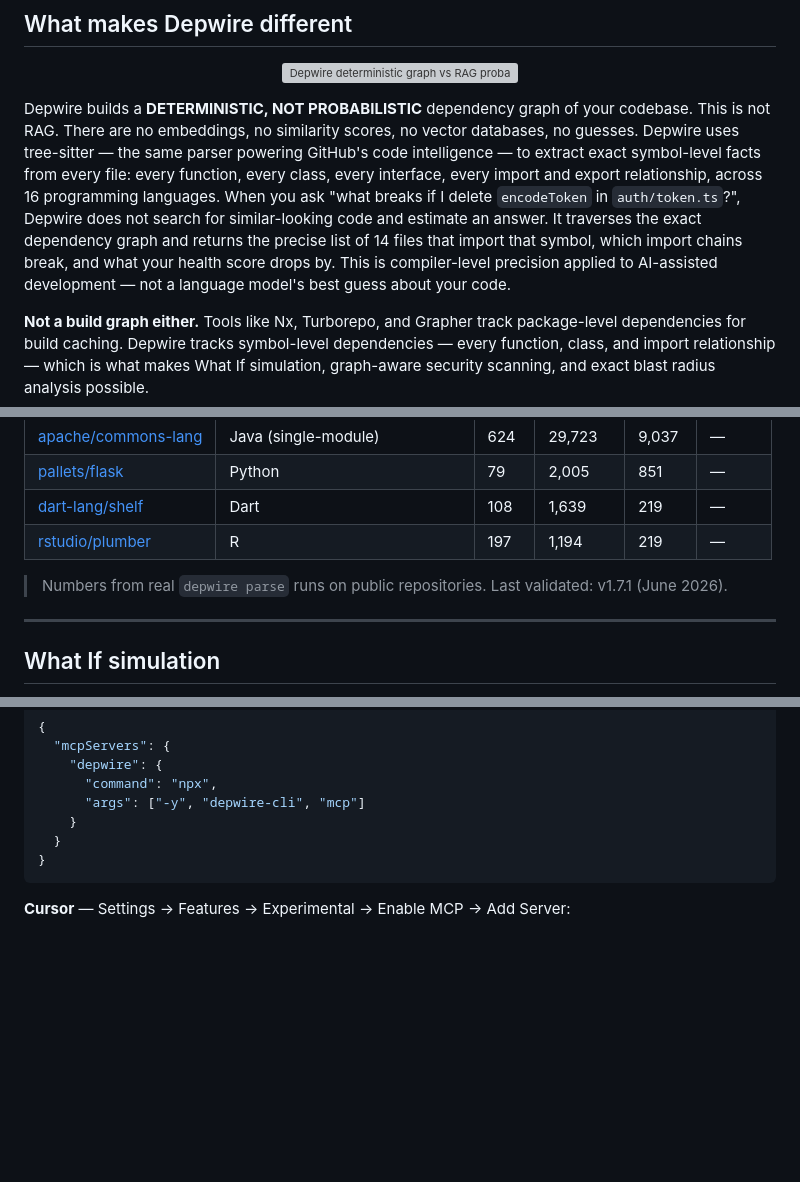
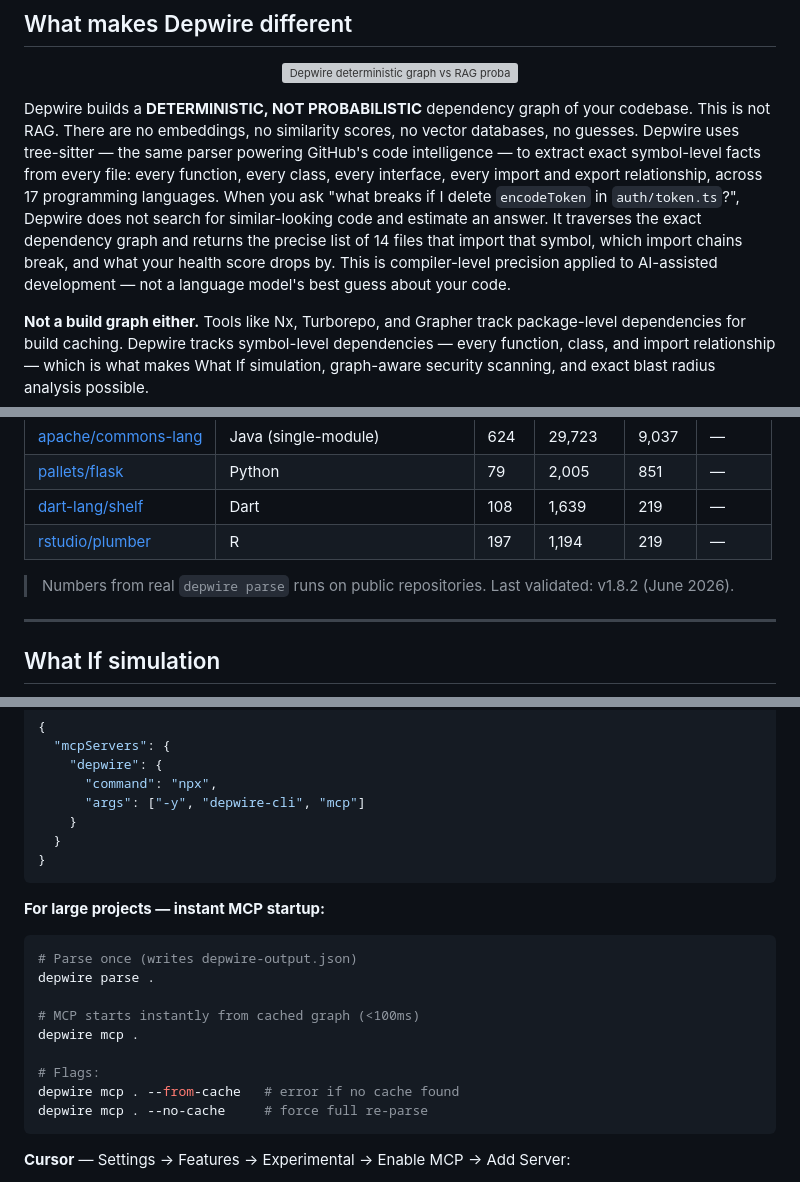
Before and after one commit to depwire/depwire, a Markdown page: README.md, 3 parts joined by grey strips. GitHub-like rendering; blank space fills up the shorter version; grey boxes are pictures that could not be loaded.

````diff
--- a/README.md
+++ b/README.md
@@ -34,7 +36,7 @@
   <img src="./assets/deterministic_vs_rag_diagram.svg" alt="Depwire deterministic graph vs RAG probabilistic approach" width="680" />
 </p>
 
-Depwire builds a **DETERMINISTIC, NOT PROBABILISTIC** dependency graph of your codebase. This is not RAG. There are no embeddings, no similarity scores, no vector databases, no guesses. Depwire uses tree-sitter — the same parser powering GitHub's code intelligence — to extract exact symbol-level facts from every file: every function, every class, every interface, every import and export relationship, across 16 programming languages. When you ask "what breaks if I delete `encodeToken` in `auth/token.ts`?", Depwire does not search for similar-looking code and estimate an answer. It traverses the exact dependency graph and returns the precise list of 14 files that import that symbol, which import chains break, and what your health score drops by. This is compiler-level precision applied to AI-assisted development — not a language model's best guess about your code.
+Depwire builds a **DETERMINISTIC, NOT PROBABILISTIC** dependency graph of your codebase. This is not RAG. There are no embeddings, no similarity scores, no vector databases, no guesses. Depwire uses tree-sitter — the same parser powering GitHub's code intelligence — to extract exact symbol-level facts from every file: every function, every class, every interface, every import and export relationship, across 17 programming languages. When you ask "what breaks if I delete `encodeToken` in `auth/token.ts`?", Depwire does not search for similar-looking code and estimate an answer. It traverses the exact dependency graph and returns the precise list of 14 files that import that symbol, which import chains break, and what your health score drops by. This is compiler-level precision applied to AI-assisted development — not a language model's best guess about your code.
 
 **Not a build graph either.** Tools like Nx, Turborepo, and Grapher track package-level dependencies for build caching. Depwire tracks symbol-level dependencies — every function, class, and import relationship — which is what makes What If simulation, graph-aware security scanning, and exact blast radius analysis possible.
 
@@ -127,7 +129,7 @@ depwire viz        # see your entire architecture instantly
 | [dart-lang/shelf](https://github.com/dart-lang/shelf) | Dart | 108 | 1,639 | 219 | — |
 | [rstudio/plumber](https://github.com/rstudio/plumber) | R | 197 | 1,194 | 219 | — |
 
-> Numbers from real `depwire parse` runs on public repositories. Last validated: v1.7.1 (June 2026).
+> Numbers from real `depwire parse` runs on public repositories. Last validated: v1.8.2 (June 2026).
 
 ---
 
@@ -347,6 +349,20 @@ Connect Depwire to any MCP-compatible AI tool. Your AI gets 23 tools it can call
 }
 ```
 
+**For large projects — instant MCP startup:**
+
+```bash
+# Parse once (writes depwire-output.json)
+depwire parse .
+
+# MCP starts instantly from cached graph (<100ms)
+depwire mcp .
+
+# Flags:
+depwire mcp . --from-cache   # error if no cache found
+depwire mcp . --no-cache     # force full re-parse
+```
+
 **Cursor** — Settings → Features → Experimental → Enable MCP → Add Server:
 - Command: `npx`
 - Args: `-y depwire-cli mcp`
````
Also changed, not shown: other parts of README.md (+48 -5 lines).
